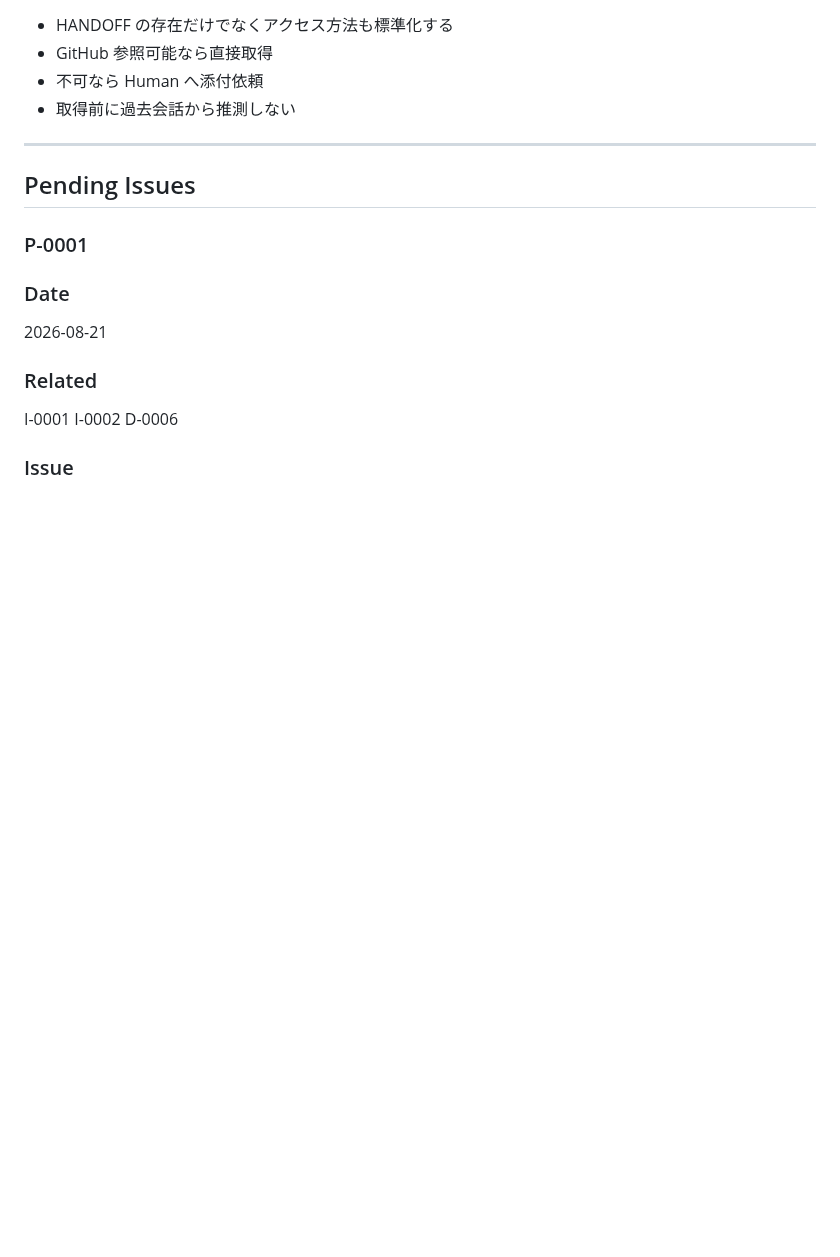
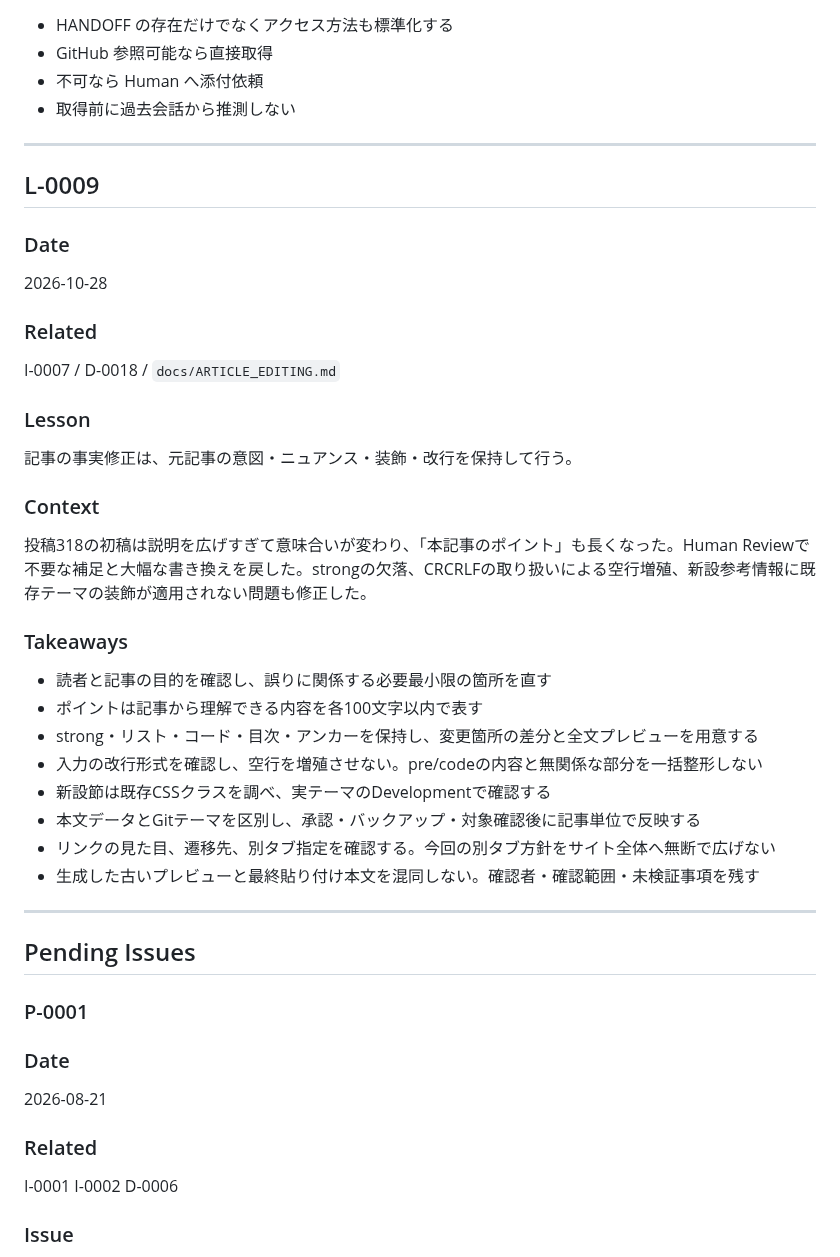
Before and after one commit to tnishida-andbld/andbld-website, a Markdown page: docs/998_LESSONS_LEARNED.md, the part around the change. GitHub-like rendering; blank space fills up the shorter version.

Commit message:
docs: record article publication and editing lessons for I-0007

```diff
--- a/docs/998_LESSONS_LEARNED.md
+++ b/docs/998_LESSONS_LEARNED.md
@@ -244,6 +244,37 @@ D-0008
 
 ---
 
+## L-0009
+
+### Date
+
+2026-10-28
+
+### Related
+
+I-0007 / D-0018 / `docs/ARTICLE_EDITING.md`
+
+### Lesson
+
+記事の事実修正は、元記事の意図・ニュアンス・装飾・改行を保持して行う。
+
+### Context
+
+投稿318の初稿は説明を広げすぎて意味合いが変わり、「本記事のポイント」も長くなった。Human Reviewで不要な補足と大幅な書き換えを戻した。strongの欠落、CRCRLFの取り扱いによる空行増殖、新設参考情報に既存テーマの装飾が適用されない問題も修正した。
+
+### Takeaways
+
+- 読者と記事の目的を確認し、誤りに関係する必要最小限の箇所を直す
+- ポイントは記事から理解できる内容を各100文字以内で表す
+- strong・リスト・コード・目次・アンカーを保持し、変更箇所の差分と全文プレビューを用意する
+- 入力の改行形式を確認し、空行を増殖させない。pre/codeの内容と無関係な部分を一括整形しない
+- 新設節は既存CSSクラスを調べ、実テーマのDevelopmentで確認する
+- 本文データとGitテーマを区別し、承認・バックアップ・対象確認後に記事単位で反映する
+- リンクの見た目、遷移先、別タブ指定を確認する。今回の別タブ方針をサイト全体へ無断で広げない
+- 生成した古いプレビューと最終貼り付け本文を混同しない。確認者・確認範囲・未検証事項を残す
+
+---
+
 ## Pending Issues
 
 ### P-0001
```
